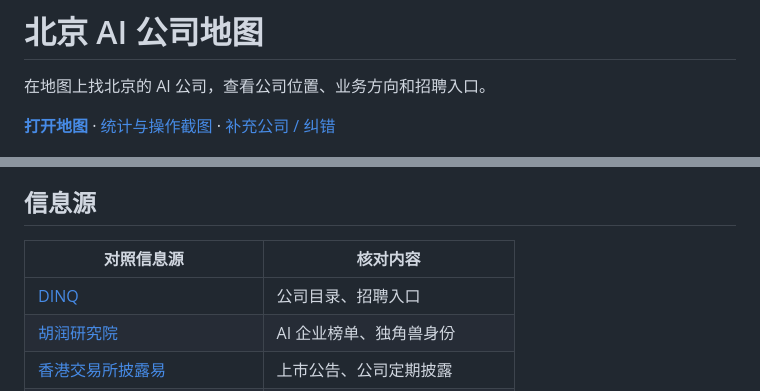
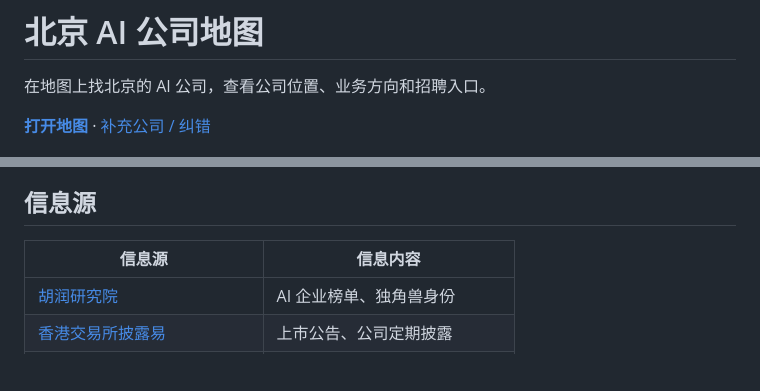
Before and after one commit to ningsiyuan1024/ai-company-map, a Markdown page: README.md, 2 parts joined by grey strips. GitHub-like rendering; blank space fills up the shorter version.

```diff
--- a/README.md
+++ b/README.md
@@ -2,7 +2,7 @@
 
 在地图上找北京的 AI 公司，查看公司位置、业务方向和招聘入口。
 
-**[打开地图](https://ningsiyuan1024.github.io/ai-company-map/)** · [统计与操作截图](docs/README.md) · [补充公司 / 纠错](https://github.com/ningsiyuan1024/ai-company-map/issues)
+**[打开地图](https://ningsiyuan1024.github.io/ai-company-map/)** · [补充公司 / 纠错](https://github.com/ningsiyuan1024/ai-company-map/issues)
 
 [![北京 AI 公司地图预览](docs/images/01-beijing-map.png)](https://ningsiyuan1024.github.io/ai-company-map/)
 
@@ -30,9 +28,8 @@
 
 ## 信息源
 
-| 对照信息源 | 核对内容 |
+| 信息源 | 信息内容 |
 | --- | --- |
-| [DINQ](https://jobs.dinq.me/) | 公司目录、招聘入口 |
 | [胡润研究院](https://www.hurun.net/) | AI 企业榜单、独角兽身份 |
 | [香港交易所披露易](https://www.hkexnews.hk/) | 上市公告、公司定期披露 |
 | [巨潮资讯](https://www.cninfo.com.cn/) | 上市公告书、财务报告 |
```
Also changed, not shown: other parts of README.md (+0 -2 lines), docs/images/direction-tags.png, docs/images/funding-rounds-2026.png, docs/images/stage-overview-2026.png.
